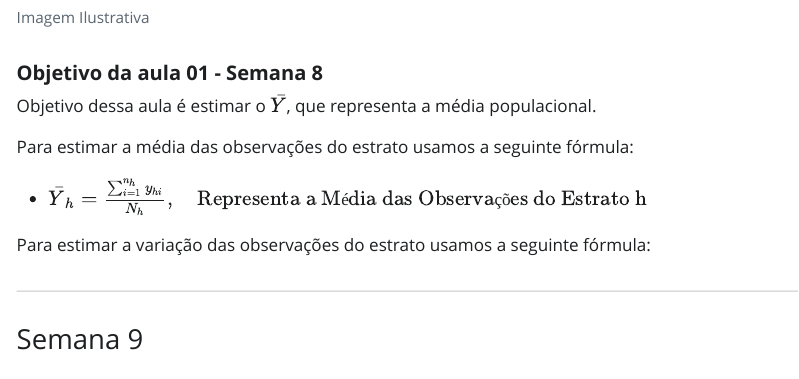
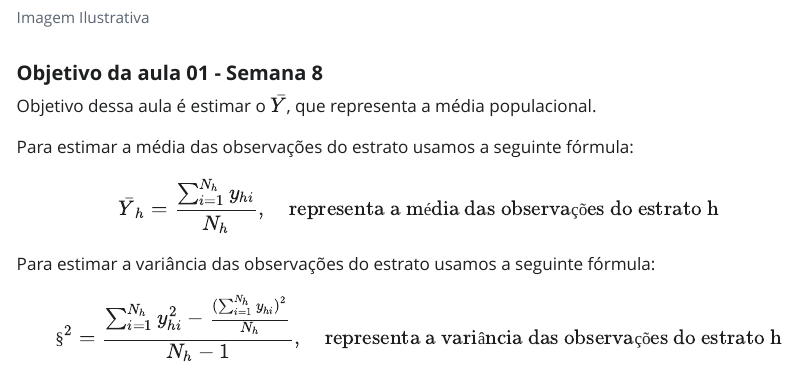
Before and after one commit to Lucas-magalhaes97/CE305_AMOSTRAGEM, a Quarto document (Amostragem Aleatória Estratificada.qmd): the page in a window 1100 px wide, from 630 px down. The pictures show the output file Amostragem Aleatória Estratificada.html that the author committed with the source, opened offline; Quarto's library style sheets are replaced by a plain one without menus.

Commit message:
Parei no minuto 10:23 da aula 01 - semana 8

```diff
--- a/Amostragem Aleatória Estratificada.qmd
+++ b/Amostragem Aleatória Estratificada.qmd
@@ -31,7 +31,15 @@ Objetivo dessa aula é estimar o $\bar{Y}$, que representa a média populacional
 
 Para estimar a média das observações do estrato usamos a seguinte fórmula:
 
-* $\bar{Y}_h = \frac{\sum_{i=1}^{n_{h}}{y_{hi}}}{N_h},\quad \text{Representa a Média das Observações do Estrato h}$
+$$
+\bar{Y}_h = \frac{\sum_{i=1}^{N_h}{y_{hi}}}{N_h},\quad \text{representa a média das observações do estrato } h
+$$
 
 
-Para estimar a variação das observações do estrato usamos a seguinte fórmula:
+Para estimar a variância das observações do estrato usamos a seguinte fórmula:
+$$
+\S^2 = \frac{{\sum_{i=1}^{N_h}{y_{hi}^{2}-{\frac{(\sum_{i=1}^{N_h}{y_{hi}})^2}{N_h}}}}}{N_h - 1}, \quad \text{representa a variância das observações do estrato } h
+$$
+
+$$
+\begin{align*}
```
Also changed, not shown: Amostragem Aleatória Estratificada.html, Amostragem Aleatória Estratificada.qmd (8 more changed lines).
